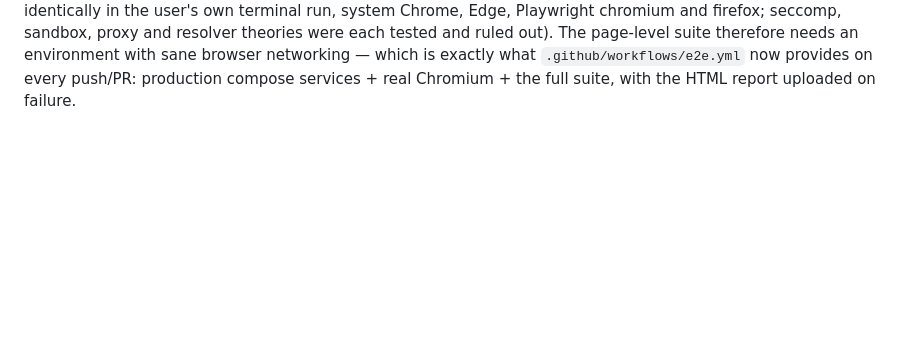
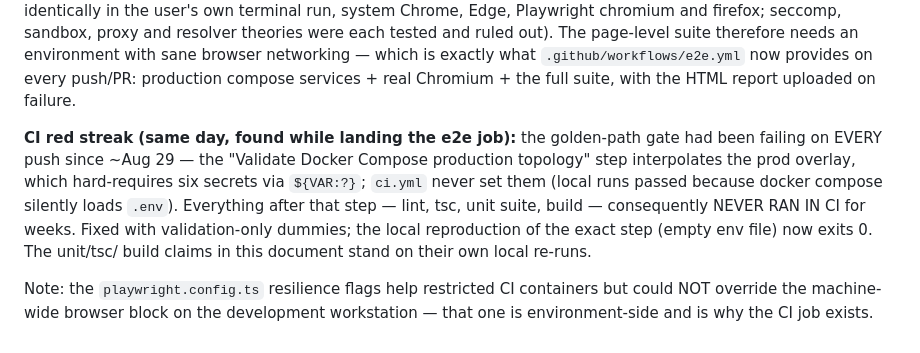
Before and after one commit to marolinik/write-my-book, a Markdown page: docs/HARDENING-2026-09-02.md, the part around the change. GitHub-like rendering; blank space fills up the shorter version.

Commit message:
docs: record the CI red-streak discovery and honest scope of runner flags
Co-Authored-By: dsh <noreply@deepseek.local>

```diff
--- a/docs/HARDENING-2026-09-02.md
+++ b/docs/HARDENING-2026-09-02.md
@@ -157,3 +157,18 @@ suite therefore needs an environment with sane browser networking — which is
 exactly what `.github/workflows/e2e.yml` now provides on every push/PR:
 production compose services + real Chromium + the full suite, with the HTML
 report uploaded on failure.
+
+**CI red streak (same day, found while landing the e2e job):** the
+golden-path gate had been failing on EVERY push since ~Aug 29 — the
+"Validate Docker Compose production topology" step interpolates the prod
+overlay, which hard-requires six secrets via `${VAR:?}`; `ci.yml` never set
+them (local runs passed because docker compose silently loads `.env`).
+Everything after that step — lint, tsc, unit suite, build — consequently
+NEVER RAN IN CI for weeks. Fixed with validation-only dummies; the local
+reproduction of the exact step (empty env file) now exits 0. The unit/tsc/
+build claims in this document stand on their own local re-runs.
+
+Note: the `playwright.config.ts` resilience flags help restricted CI
+containers but could NOT override the machine-wide browser block on the
+development workstation — that one is environment-side and is why the CI
+job exists.
```
